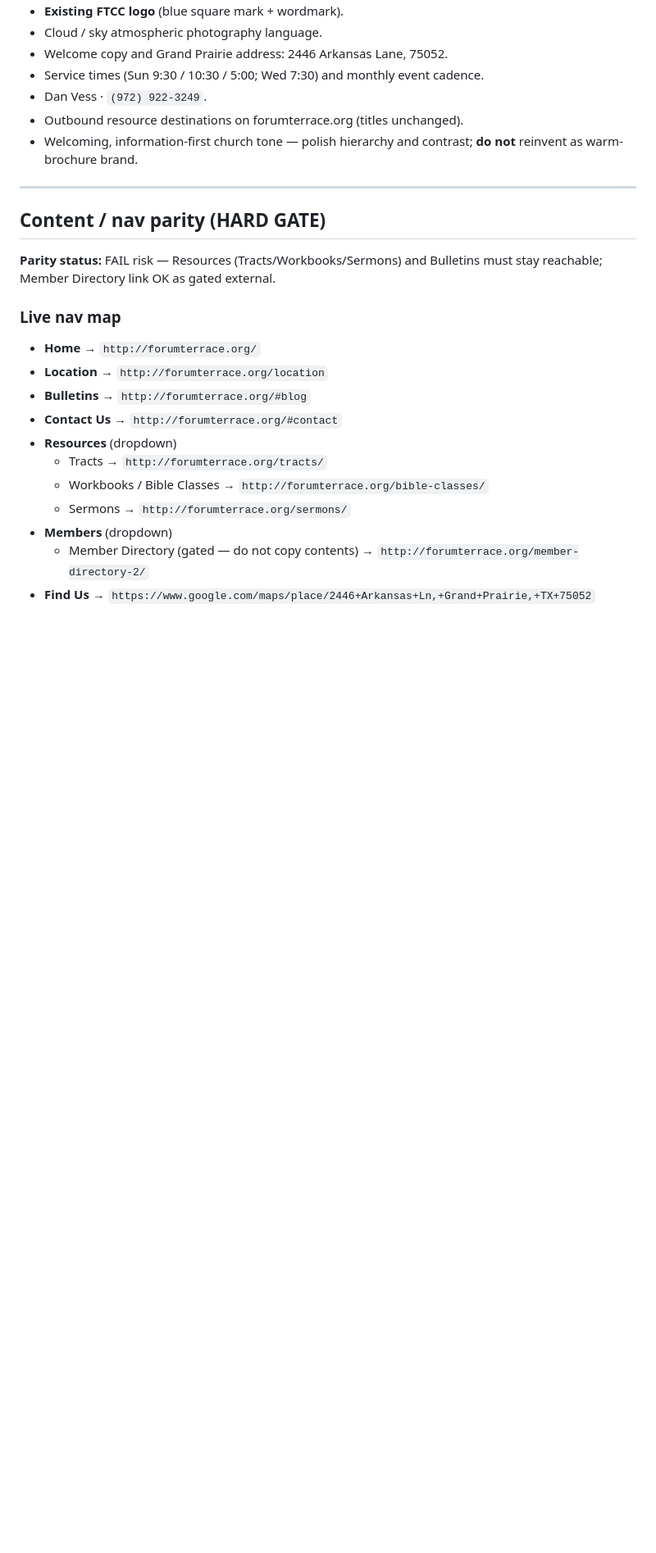
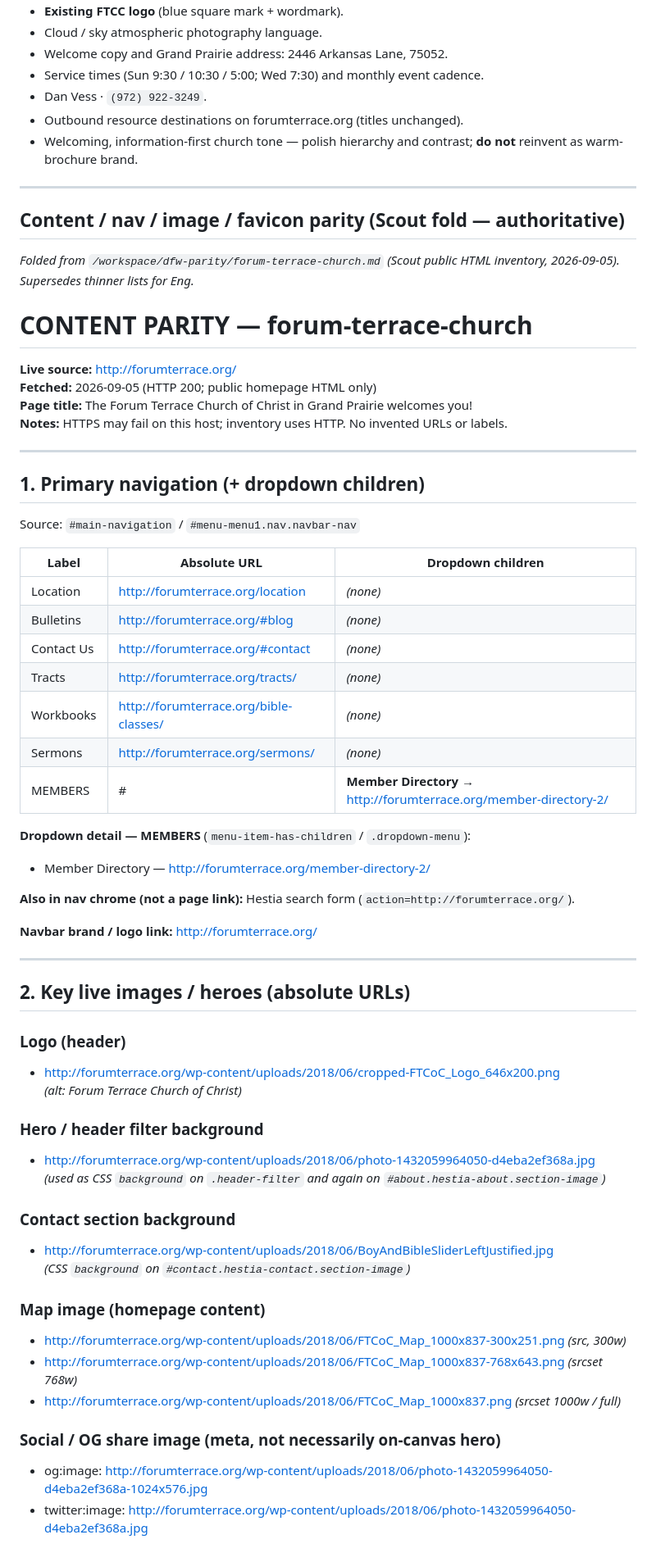
Before and after one commit to KNECOSWD/dfw-concept-sites, a Markdown page: design-briefs/forum-terrace-church/BRIEF.md, the part around one of its changes. Shown at 82% size. GitHub-like rendering; blank space fills up the shorter version.

Commit message:
Update Sketch BRIEF forum-terrace-church (parity).

```diff
--- a/design-briefs/forum-terrace-church/BRIEF.md
+++ b/design-briefs/forum-terrace-church/BRIEF.md
@@ -66,19 +66,62 @@ Warm cream `#F6EFE6` / brown `#8B5A2B` in current `theme.css` are **rebuild inve
 
 ---
 
-## Content / nav parity (HARD GATE)
+## Content / nav / image / favicon parity (Scout fold — authoritative)
 
-**Parity status:** FAIL risk — Resources (Tracts/Workbooks/Sermons) and Bulletins must stay reachable; Member Directory link OK as gated external.
+_Folded from `/workspace/dfw-parity/forum-terrace-church.md` (Scout public HTML inventory, 2026-09-05). Supersedes thinner lists for Eng._
 
-### Live nav map
-- **Home** → `http://forumterrace.org/`
-- **Location** → `http://forumterrace.org/location`
-- **Bulletins** → `http://forumterrace.org/#blog`
-- **Contact Us** → `http://forumterrace.org/#contact`
-- **Resources** (dropdown)
-  - Tracts → `http://forumterrace.org/tracts/`
-  - Workbooks / Bible Classes → `http://forumterrace.org/bible-classes/`
-  - Sermons → `http://forumterrace.org/sermons/`
-- **Members** (dropdown)
-  - Member Directory (gated — do not copy contents) → `http://forumterrace.org/member-directory-2/`
-- **Find Us** → `https://www.google.com/maps/place/2446+Arkansas+Ln,+Grand+Prairie,+TX+75052`
+# CONTENT PARITY — forum-terrace-church
+
+**Live source:** http://forumterrace.org/
+**Fetched:** 2026-09-05 (HTTP 200; public homepage HTML only)
+**Page title:** The Forum Terrace Church of Christ in Grand Prairie welcomes you!
+**Notes:** HTTPS may fail on this host; inventory uses HTTP. No invented URLs or labels.
+
+---
+
+## 1. Primary navigation (+ dropdown children)
+
+Source: `#main-navigation` / `#menu-menu1.nav.navbar-nav`
+
+| Label | Absolute URL | Dropdown children |
+|-------|--------------|-------------------|
+| Location | http://forumterrace.org/location | *(none)* |
+| Bulletins | http://forumterrace.org/#blog | *(none)* |
+| Contact Us | http://forumterrace.org/#contact | *(none)* |
+| Tracts | http://forumterrace.org/tracts/ | *(none)* |
+| Workbooks | http://forumterrace.org/bible-classes/ | *(none)* |
+| Sermons | http://forumterrace.org/sermons/ | *(none)* |
+| MEMBERS | # | **Member Directory** → http://forumterrace.org/member-directory-2/ |
+
+**Dropdown detail — MEMBERS** (`menu-item-has-children` / `.dropdown-menu`):
+- Member Directory — http://forumterrace.org/member-directory-2/
+
+**Also in nav chrome (not a page link):** Hestia search form (`action=http://forumterrace.org/`).
+
+**Navbar brand / logo link:** http://forumterrace.org/
+
+---
+
+## 2. Key live images / heroes (absolute URLs)
+
+### Logo (header)
+- http://forumterrace.org/wp-content/uploads/2018/06/cropped-FTCoC_Logo_646x200.png
+  *(alt: Forum Terrace Church of Christ)*
+
+### Hero / header filter background
+- http://forumterrace.org/wp-content/uploads/2018/06/photo-1432059964050-d4eba2ef368a.jpg
+  *(used as CSS `background` on `.header-filter` and again on `#about.hestia-about.section-image`)*
+
+### Contact section background
+- http://forumterrace.org/wp-content/uploads/2018/06/BoyAndBibleSliderLeftJustified.jpg
+  *(CSS `background` on `#contact.hestia-contact.section-image`)*
+
+### Map image (homepage content)
+- http://forumterrace.org/wp-content/uploads/2018/06/FTCoC_Map_1000x837-300x251.png *(src, 300w)*
+- http://forumterrace.org/wp-content/uploads/2018/06/FTCoC_Map_1000x837-768x643.png *(srcset 768w)*
+- http://forumterrace.org/wp-content/uploads/2018/06/FTCoC_Map_1000x837.png *(srcset 1000w / full)*
+
+### Social / OG share image (meta, not necessarily on-canvas hero)
+- og:image: http://forumterrace.org/wp-content/uploads/2018/06/photo-1432059964050-d4eba2ef368a-1024x576.jpg
+- twitter:image: http://forumterrace.org/wp-content/uploads/2018/06/photo-1432059964050-d4eba2ef368a.jpg
+
```
Also changed, not shown: other parts of design-briefs/forum-terrace-church/BRIEF.md (+16 -26 lines).
